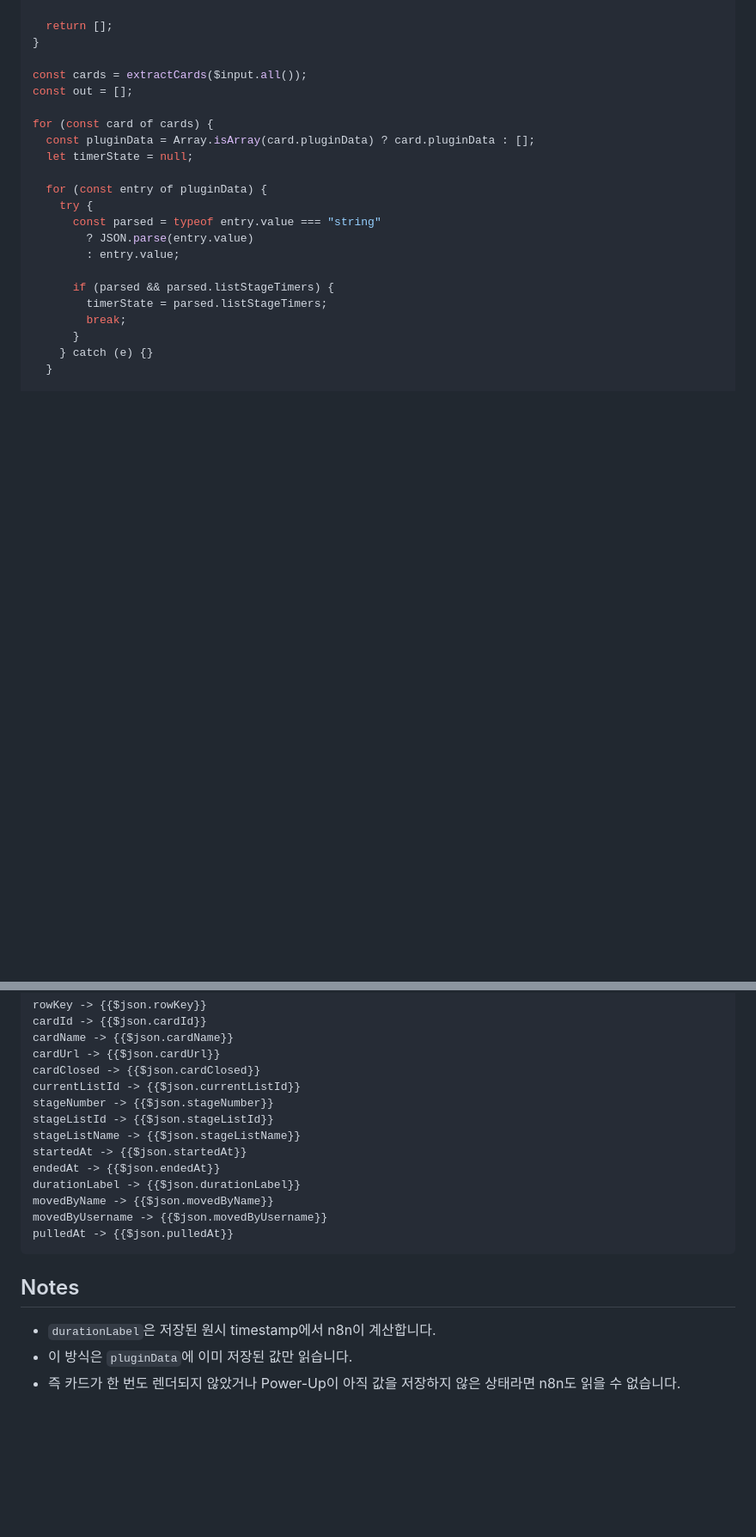
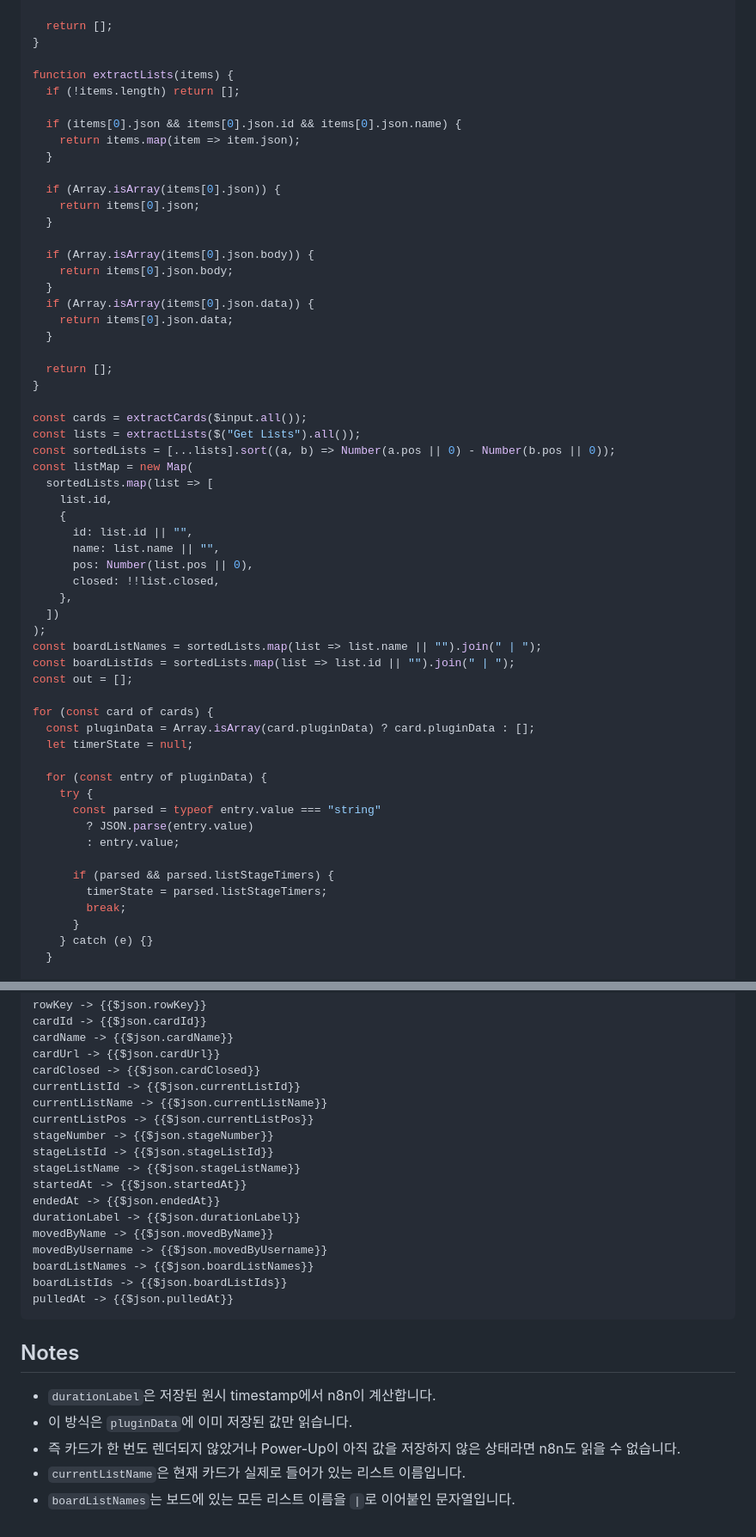
Before and after one commit to provalldy/time_tracer, a Markdown page: N8N_SETUP.md, 2 parts joined by grey strips. Shown at 86% size. Drawn GitHub-style; blank space fills up the shorter version.

Commit message:
docs: add n8n list metadata mapping

````diff
--- a/N8N_SETUP.md
+++ b/N8N_SETUP.md
@@ -70,7 +89,43 @@ function extractCards(items) {
   return [];
 }
 
+function extractLists(items) {
+  if (!items.length) return [];
+
+  if (items[0].json && items[0].json.id && items[0].json.name) {
+    return items.map(item => item.json);
+  }
+
+  if (Array.isArray(items[0].json)) {
+    return items[0].json;
+  }
+
+  if (Array.isArray(items[0].json.body)) {
+    return items[0].json.body;
+  }
+  if (Array.isArray(items[0].json.data)) {
+    return items[0].json.data;
+  }
+
+  return [];
+}
+
 const cards = extractCards($input.all());
+const lists = extractLists($("Get Lists").all());
+const sortedLists = [...lists].sort((a, b) => Number(a.pos || 0) - Number(b.pos || 0));
+const listMap = new Map(
+  sortedLists.map(list => [
+    list.id,
+    {
+      id: list.id || "",
+      name: list.name || "",
+      pos: Number(list.pos || 0),
+      closed: !!list.closed,
+    },
+  ])
+);
+const boardListNames = sortedLists.map(list => list.name || "").join(" | ");
+const boardListIds = sortedLists.map(list => list.id || "").join(" | ");
 const out = [];
 
 for (const card of cards) {
@@ -165,6 +230,8 @@ cardName -> {{$json.cardName}}
 cardUrl -> {{$json.cardUrl}}
 cardClosed -> {{$json.cardClosed}}
 currentListId -> {{$json.currentListId}}
+currentListName -> {{$json.currentListName}}
+currentListPos -> {{$json.currentListPos}}
 stageNumber -> {{$json.stageNumber}}
 stageListId -> {{$json.stageListId}}
 stageListName -> {{$json.stageListName}}
@@ -173,6 +240,8 @@ endedAt -> {{$json.endedAt}}
 durationLabel -> {{$json.durationLabel}}
 movedByName -> {{$json.movedByName}}
 movedByUsername -> {{$json.movedByUsername}}
+boardListNames -> {{$json.boardListNames}}
+boardListIds -> {{$json.boardListIds}}
 pulledAt -> {{$json.pulledAt}}
 ```
 
@@ -181,3 +250,5 @@ pulledAt -> {{$json.pulledAt}}
 - `durationLabel`은 저장된 원시 timestamp에서 n8n이 계산합니다.
 - 이 방식은 `pluginData`에 이미 저장된 값만 읽습니다.
 - 즉 카드가 한 번도 렌더되지 않았거나 Power-Up이 아직 값을 저장하지 않은 상태라면 n8n도 읽을 수 없습니다.
+- `currentListName`은 현재 카드가 실제로 들어가 있는 리스트 이름입니다.
+- `boardListNames`는 보드에 있는 모든 리스트 이름을 `|`로 이어붙인 문자열입니다.
````
Also changed, not shown: other parts of N8N_SETUP.md (+34 -5 lines).
